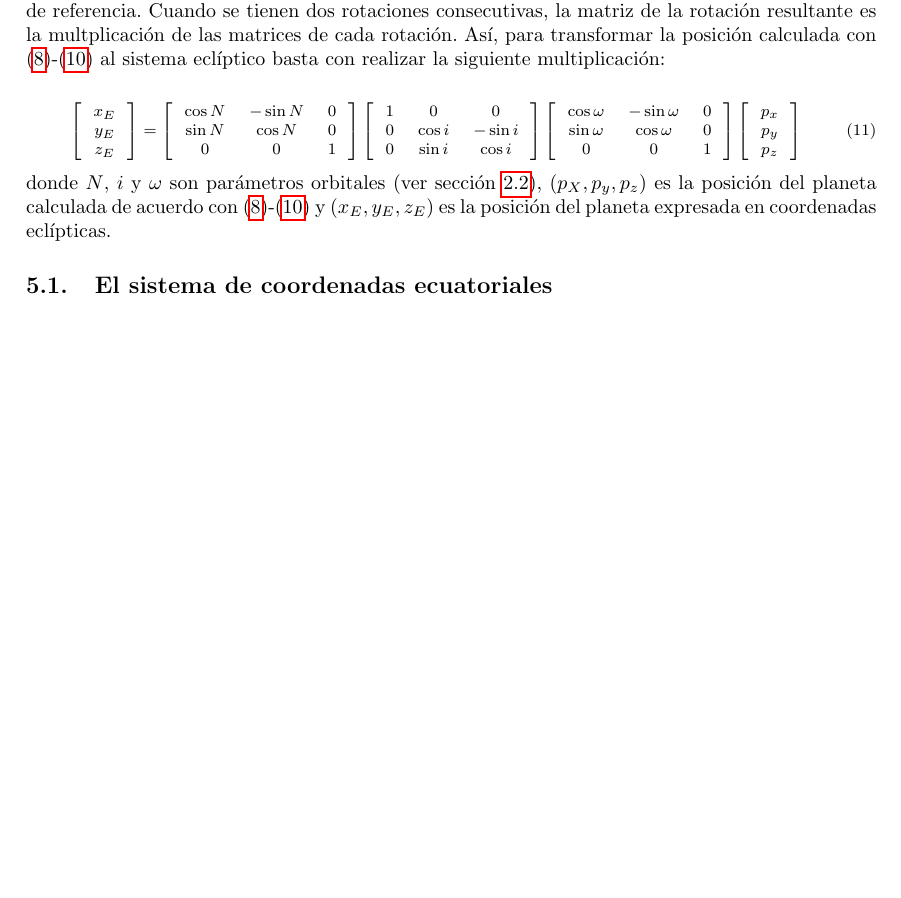
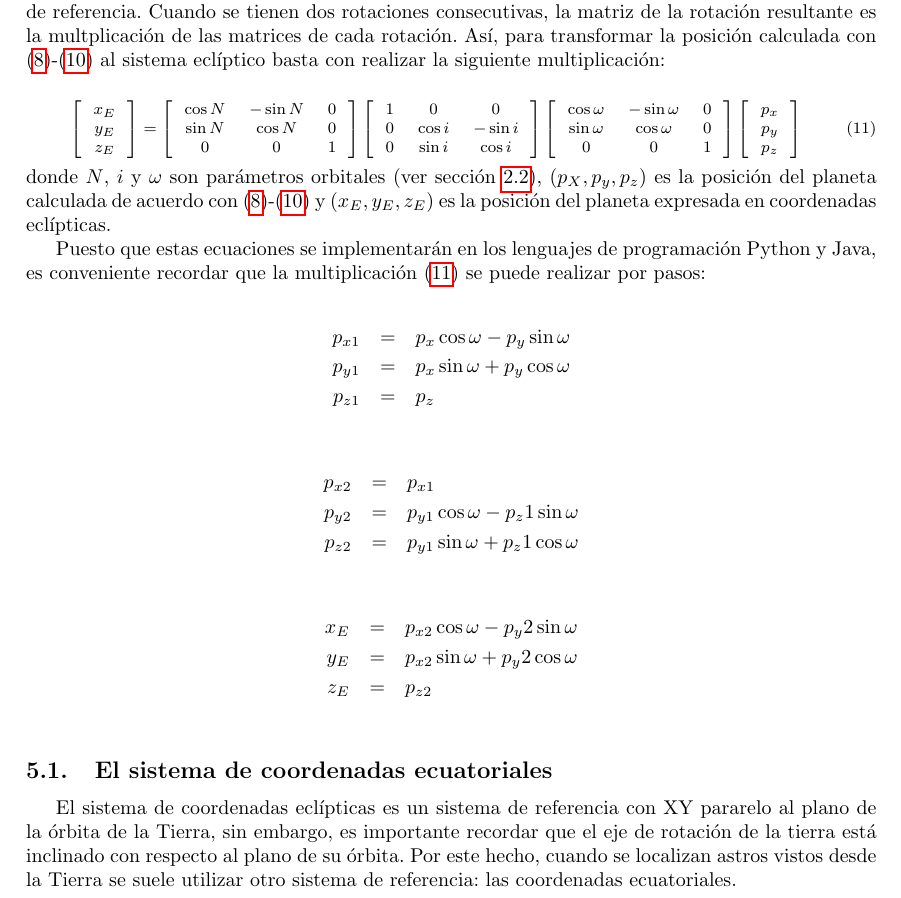
Before and after one commit to mnegretev/PAPIME_PE112120, a LaTeX paper (Macroproyectos/Observacion_Astronomica/Resumen_de_Ecuaciones/Resumen_de_Ecuaciones.tex): part of page 9 of 9 before the commit and part of page 9 of 10 after it, cut so that both start at the same text, the shorter picture padded with empty space. Compiled offline with pdfLaTeX.

Commit message:
Modificar resumen de ecuaciones

```diff
--- a/Macroproyectos/Observacion_Astronomica/Resumen_de_Ecuaciones/Resumen_de_Ecuaciones.tex
+++ b/Macroproyectos/Observacion_Astronomica/Resumen_de_Ecuaciones/Resumen_de_Ecuaciones.tex
@@ -290,11 +290,31 @@ Como se explicó en la sección \ref{sec:NiwAngles}, el sistema de coordenadas $
            $\sin \omega$ & $ \cos \omega$ & 0 \\
            $0$      & $0$       & 1
          \end{tabular}\right]
-  \left[ \begin{tabular}{c} $p_x$\\$p_y$\\$p_z$\end{tabular}\right]
+       \left[ \begin{tabular}{c} $p_x$\\$p_y$\\$p_z$\end{tabular}\right]
+       \label{eq:Planet2Ecliptic}
 \end{equation}
 donde $N$, $i$ y $\omega$ son  parámetros orbitales (ver sección \ref{sec:NiwAngles}), $(p_X, p_y, p_z)$ es la posición del planeta calculada de acuerdo con (\ref{eq:PlanetX})-(\ref{eq:PlanetZ}) y $(x_E, y_E, z_E)$ es la posición del planeta expresada en coordenadas eclípticas.
 
+Puesto que estas ecuaciones se implementarán en los lenguajes de programación Python y Java, es conveniente recordar que la multiplicación (\ref{eq:Planet2Ecliptic}) se puede realizar por pasos:
+
+\begin{eqnarray*}
+  p_{x1} &=& p_x \cos\omega - p_y\sin\omega\\
+  p_{y1} &=& p_x \sin\omega + p_y\cos\omega\\
+  p_{z1} &=& p_z\\
+\end{eqnarray*}
+\begin{eqnarray*}
+  p_{x2} &=& p_{x1}\\
+  p_{y2} &=& p_{y1} \cos\omega - {p_z1}\sin\omega\\
+  p_{z2} &=& p_{y1} \sin\omega + {p_z1}\cos\omega\\
+\end{eqnarray*}
+\begin{eqnarray*}
+  x_E &=& p_{x2} \cos\omega - {p_y2}\sin\omega\\
+  y_E &=& p_{x2} \sin\omega + {p_y2}\cos\omega\\
+  z_E &=& p_{z2}\\
+\end{eqnarray*}
+
 \subsection{El sistema de coordenadas ecuatoriales}
+El sistema de coordenadas eclípticas es un sistema de referencia con XY pararelo al plano de la órbita de la Tierra, sin embargo, es importante recordar que el eje de rotación de la tierra está inclinado con respecto al plano de su órbita. Por este hecho, cuando se localizan astros vistos desde la Tierra se suele utilizar otro sistema de referencia: las coordenadas ecuatoriales.
 
 \section{Día 4: Cálculo del tiempo local sideral}
 
```
Also changed, not shown: Macroproyectos/Observacion_Astronomica/Resumen_de_Ecuaciones/Resumen_de_Ecuaciones.pdf.
